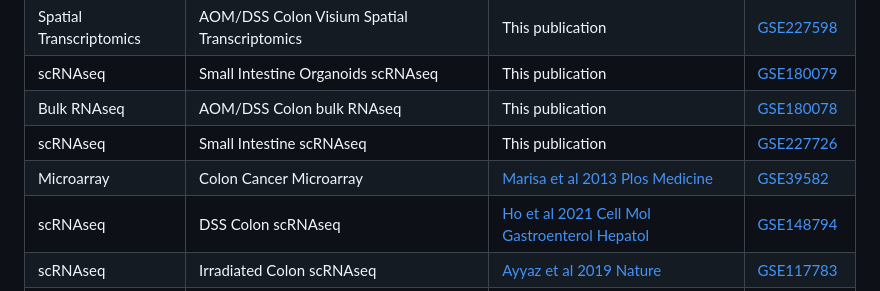
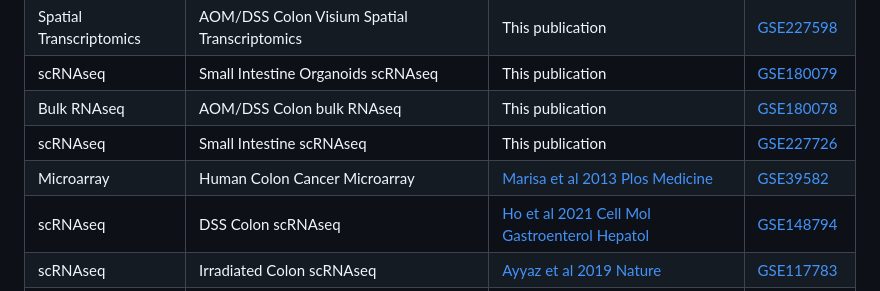
Before and after one commit to ejvillablancaLab/LXR_in_regeneration_and_tumorigenesis, a Markdown page: README.md, the part around the change. Rendered like a GitHub page.

```diff
--- a/README.md
+++ b/README.md
@@ -52,7 +52,7 @@ The list of all datasets used in the manuscript are depicted below:
 | scRNAseq | Small Intestine Organoids scRNAseq | This publication | [GSE180079](https://www.ncbi.nlm.nih.gov/geo/query/acc.cgi?acc=GSE180079) |
 | Bulk RNAseq | AOM/DSS Colon bulk RNAseq | This publication | [GSE180078](https://www.ncbi.nlm.nih.gov/geo/query/acc.cgi?acc=GSE180078) |
 | scRNAseq | Small Intestine scRNAseq | This publication | [GSE227726](https://www.ncbi.nlm.nih.gov/geo/query/acc.cgi?acc=GSE227726) |
-| Microarray | Colon Cancer Microarray | [Marisa et al 2013 Plos Medicine](https://journals.plos.org/plosmedicine/article?id=10.1371/journal.pmed.1001453) | [GSE39582](https://www.ncbi.nlm.nih.gov/geo/query/acc.cgi?acc=GSE39582) |
+| Microarray | Human Colon Cancer Microarray | [Marisa et al 2013 Plos Medicine](https://journals.plos.org/plosmedicine/article?id=10.1371/journal.pmed.1001453) | [GSE39582](https://www.ncbi.nlm.nih.gov/geo/query/acc.cgi?acc=GSE39582) |
 | scRNAseq | DSS Colon scRNAseq | [Ho et al 2021 Cell Mol Gastroenterol Hepatol](https://www.sciencedirect.com/science/article/pii/S2352345X21000758?via%3Dihub) | [GSE148794](https://www.ncbi.nlm.nih.gov/geo/query/acc.cgi?acc=GSE148794) |
 | scRNAseq | Irradiated Colon scRNAseq | [Ayyaz et al 2019 Nature](https://www.nature.com/articles/s41586-019-1154-y) | [GSE117783](https://www.ncbi.nlm.nih.gov/geo/query/acc.cgi?acc=GSE117783)
 | Bulk RNAseq | DSS Colon Bulk RNAseq | [Czarnewski et al 2019 Nat Commun](https://www.nature.com/articles/s41467-019-10769-x) | [GSE131032](https://www.ncbi.nlm.nih.gov/geo/query/acc.cgi?acc=GSE131032) |
```
